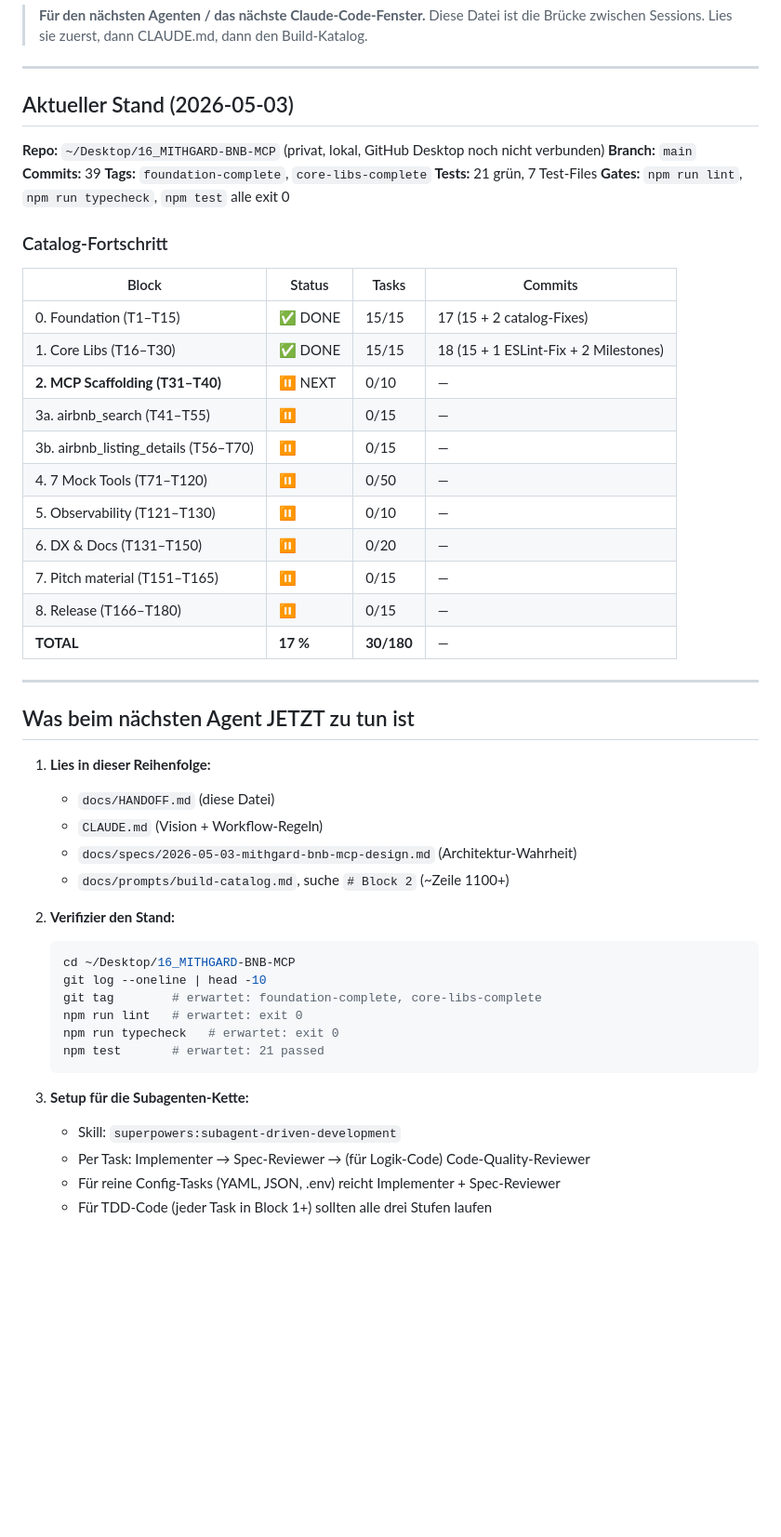
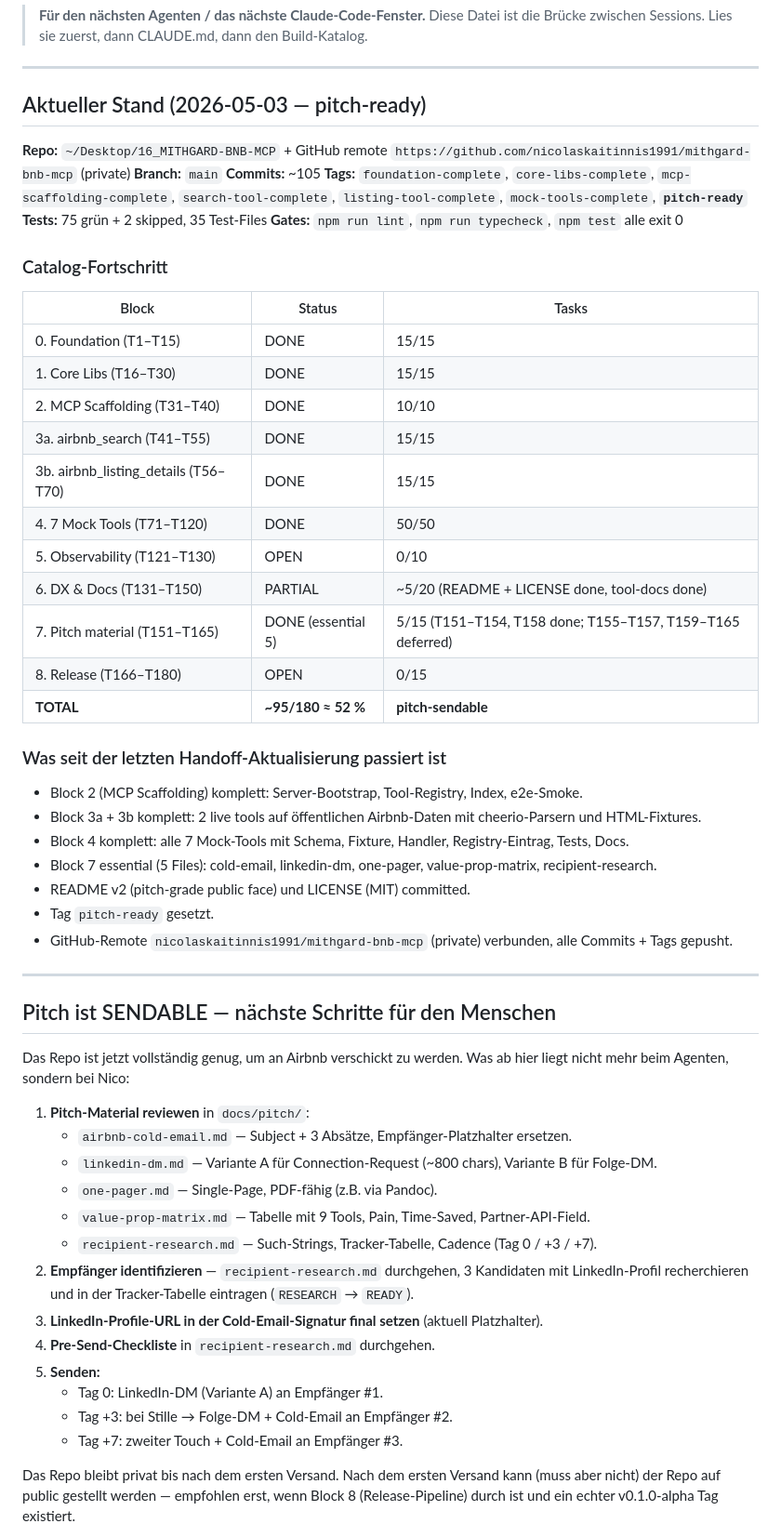
Before and after one commit to nicolaskaitinnis1991/mithgard-bnb-mcp, a Markdown page: docs/HANDOFF.md, the part around one of its changes. Shown at 93% size. Rendered like a GitHub page; blank space fills up the shorter version.

Commit message:
docs: update HANDOFF for pitch-ready state

````diff
--- a/docs/HANDOFF.md
+++ b/docs/HANDOFF.md
@@ -5,54 +5,64 @@
 
 ---
 
-## Aktueller Stand (2026-05-03)
+## Aktueller Stand (2026-05-03 — pitch-ready)
 
-**Repo:** `~/Desktop/16_MITHGARD-BNB-MCP` (privat, lokal, GitHub Desktop noch nicht verbunden)
+**Repo:** `~/Desktop/16_MITHGARD-BNB-MCP` + GitHub remote `https://github.com/nicolaskaitinnis1991/mithgard-bnb-mcp` (private)
 **Branch:** `main`
-**Commits:** 39
-**Tags:** `foundation-complete`, `core-libs-complete`
-**Tests:** 21 grün, 7 Test-Files
+**Commits:** ~105
+**Tags:** `foundation-complete`, `core-libs-complete`, `mcp-scaffolding-complete`, `search-tool-complete`, `listing-tool-complete`, `mock-tools-complete`, **`pitch-ready`**
+**Tests:** 75 grün + 2 skipped, 35 Test-Files
 **Gates:** `npm run lint`, `npm run typecheck`, `npm test` alle exit 0
 
 ### Catalog-Fortschritt
 
-| Block | Status | Tasks | Commits |
-|---|---|---|---|
-| 0. Foundation (T1–T15) | ✅ DONE | 15/15 | 17 (15 + 2 catalog-Fixes) |
-| 1. Core Libs (T16–T30) | ✅ DONE | 15/15 | 18 (15 + 1 ESLint-Fix + 2 Milestones) |
-| **2. MCP Scaffolding (T31–T40)** | ⏸ NEXT | 0/10 | — |
-| 3a. airbnb_search (T41–T55) | ⏸ | 0/15 | — |
-| 3b. airbnb_listing_details (T56–T70) | ⏸ | 0/15 | — |
-| 4. 7 Mock Tools (T71–T120) | ⏸ | 0/50 | — |
-| 5. Observability (T121–T130) | ⏸ | 0/10 | — |
-| 6. DX & Docs (T131–T150) | ⏸ | 0/20 | — |
-| 7. Pitch material (T151–T165) | ⏸ | 0/15 | — |
-| 8. Release (T166–T180) | ⏸ | 0/15 | — |
-| **TOTAL** | **17 %** | **30/180** | — |
+| Block | Status | Tasks |
+|---|---|---|
+| 0. Foundation (T1–T15) | DONE | 15/15 |
+| 1. Core Libs (T16–T30) | DONE | 15/15 |
+| 2. MCP Scaffolding (T31–T40) | DONE | 10/10 |
+| 3a. airbnb_search (T41–T55) | DONE | 15/15 |
+| 3b. airbnb_listing_details (T56–T70) | DONE | 15/15 |
+| 4. 7 Mock Tools (T71–T120) | DONE | 50/50 |
+| 5. Observability (T121–T130) | OPEN | 0/10 |
+| 6. DX & Docs (T131–T150) | PARTIAL | ~5/20 (README + LICENSE done, tool-docs done) |
+| 7. Pitch material (T151–T165) | DONE (essential 5) | 5/15 (T151–T154, T158 done; T155–T157, T159–T165 deferred) |
+| 8. Release (T166–T180) | OPEN | 0/15 |
+| **TOTAL** | **~95/180 ≈ 52 %** | **pitch-sendable** |
+
+### Was seit der letzten Handoff-Aktualisierung passiert ist
+
+- Block 2 (MCP Scaffolding) komplett: Server-Bootstrap, Tool-Registry, Index, e2e-Smoke.
+- Block 3a + 3b komplett: 2 live tools auf öffentlichen Airbnb-Daten mit cheerio-Parsern und HTML-Fixtures.
+- Block 4 komplett: alle 7 Mock-Tools mit Schema, Fixture, Handler, Registry-Eintrag, Tests, Docs.
+- Block 7 essential (5 Files): cold-email, linkedin-dm, one-pager, value-prop-matrix, recipient-research.
+- README v2 (pitch-grade public face) und LICENSE (MIT) committed.
+- Tag `pitch-ready` gesetzt.
+- GitHub-Remote `nicolaskaitinnis1991/mithgard-bnb-mcp` (private) verbunden, alle Commits + Tags gepusht.
 
 ---
 
-## Was beim nächsten Agent JETZT zu tun ist
+## Pitch ist SENDABLE — nächste Schritte für den Menschen
 
-1. **Lies in dieser Reihenfolge:**
-   - `docs/HANDOFF.md` (diese Datei)
-   - `CLAUDE.md` (Vision + Workflow-Regeln)
-   - `docs/specs/2026-05-03-mithgard-bnb-mcp-design.md` (Architektur-Wahrheit)
-   - `docs/prompts/build-catalog.md`, suche `# Block 2` (~Zeile 1100+)
+Das Repo ist jetzt vollständig genug, um an Airbnb verschickt zu werden. Was ab hier liegt nicht mehr beim
+Agenten, sondern bei Nico:
 
-2. **Verifizier den Stand:**
-   ```bash
-   cd ~/Desktop/16_MITHGARD-BNB-MCP
-   git log --oneline | head -10
-   git tag        # erwartet: foundation-complete, core-libs-complete
-   npm run lint   # erwartet: exit 0
-   npm run typecheck   # erwartet: exit 0
-   npm test       # erwartet: 21 passed
-   ```
+1. **Pitch-Material reviewen** in `docs/pitch/`:
+   - `airbnb-cold-email.md` — Subject + 3 Absätze, Empfänger-Platzhalter ersetzen.
+   - `linkedin-dm.md` — Variante A für Connection-Request (~800 chars), Variante B für Folge-DM.
+   - `one-pager.md` — Single-Page, PDF-fähig (z.B. via Pandoc).
+   - `value-prop-matrix.md` — Tabelle mit 9 Tools, Pain, Time-Saved, Partner-API-Field.
+   - `recipient-research.md` — Such-Strings, Tracker-Tabelle, Cadence (Tag 0 / +3 / +7).
+2. **Empfänger identifizieren** — `recipient-research.md` durchgehen, 3 Kandidaten mit LinkedIn-Profil
+   recherchieren und in der Tracker-Tabelle eintragen (`RESEARCH` → `READY`).
+3. **LinkedIn-Profile-URL in der Cold-Email-Signatur final setzen** (aktuell Platzhalter).
+4. **Pre-Send-Checkliste** in `recipient-research.md` durchgehen.
+5. **Senden:**
+   - Tag 0: LinkedIn-DM (Variante A) an Empfänger #1.
+   - Tag +3: bei Stille → Folge-DM + Cold-Email an Empfänger #2.
+   - Tag +7: zweiter Touch + Cold-Email an Empfänger #3.
 
-3. **Setup für die Subagenten-Kette:**
-   - Skill: `superpowers:subagent-driven-development`
-   - Per Task: Implementer → Spec-Reviewer → (für Logik-Code) Code-Quality-Reviewer
-   - Für reine Config-Tasks (YAML, JSON, .env) reicht Implementer + Spec-Reviewer
-   - Für TDD-Code (jeder Task in Block 1+) sollten alle drei Stufen laufen
+Das Repo bleibt privat bis nach dem ersten Versand. Nach dem ersten Versand kann (muss aber nicht) der Repo
+auf public gestellt werden — empfohlen erst, wenn Block 8 (Release-Pipeline) durch ist und ein echter
+v0.1.0-alpha Tag existiert.
 
````
Also changed, not shown: other parts of docs/HANDOFF.md (+27 -72 lines).
